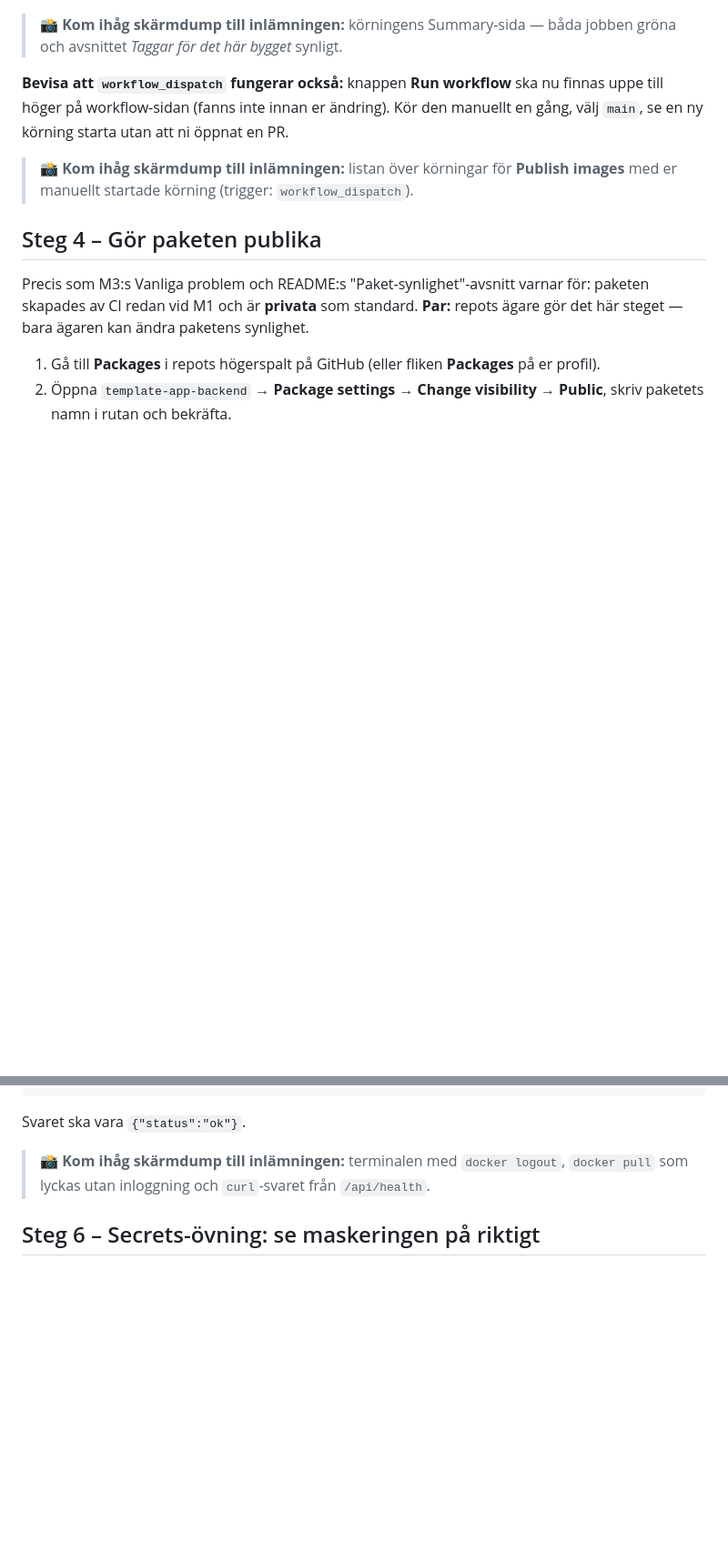
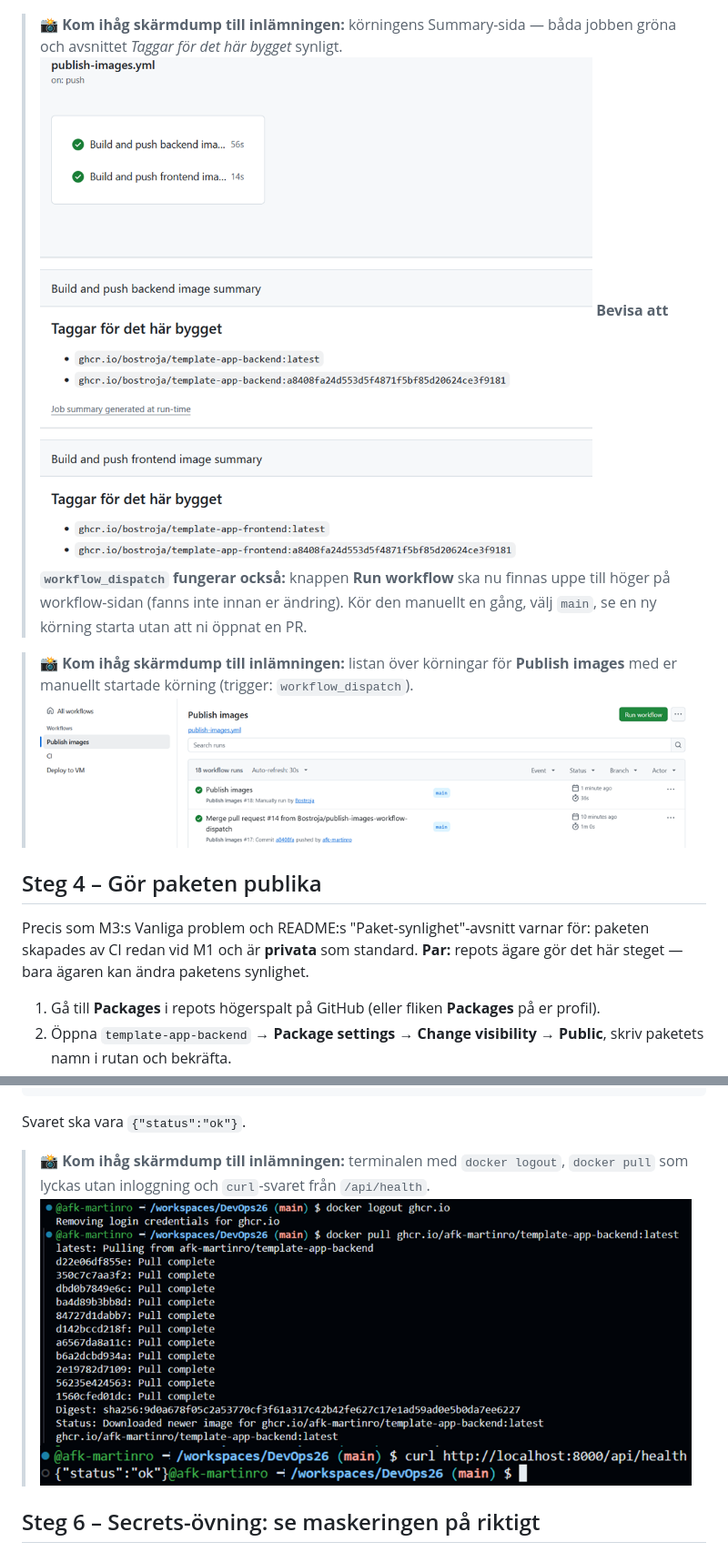
Before and after one commit to Bostroja/DevOps26, a Markdown page: inlamning/m6-inlämning.md, 2 parts joined by grey strips. Shown: that part at 91% size. Rendered like a GitHub page; pictures changed too: inlamning/image-12.png (added), inlamning/image-13.png (added), inlamning/image-15.png (added); blank space fills up the shorter version.

Commit message:
docs: add M6 proof of the automated image publish

```diff
--- a/inlamning/m6-inlämning.md
+++ b/inlamning/m6-inlämning.md
@@ -153,14 +153,14 @@ I Actions-fliken ser ni också en röd `Deploy to VM` efter varje
 och M5 (den blir grön i M9). Bara `Publish images` ska vara grön i dag.
 
 > 📸 **Kom ihåg skärmdump till inlämningen:** körningens Summary-sida — båda jobben gröna och avsnittet *Taggar för det här bygget* synligt.
-
+![alt text](image-12.png)
 **Bevisa att `workflow_dispatch` fungerar också:** knappen **Run
 workflow** ska nu finnas uppe till höger på workflow-sidan (fanns inte
 innan er ändring). Kör den manuellt en gång, välj `main`, se en ny
 körning starta utan att ni öppnat en PR.
 
 > 📸 **Kom ihåg skärmdump till inlämningen:** listan över körningar för **Publish images** med er manuellt startade körning (trigger: `workflow_dispatch`).
-
+![alt text](image-13.png)
 ## Steg 4 – Gör paketen publika
 
 Precis som M3:s Vanliga problem och README:s "Paket-synlighet"-avsnitt
@@ -209,7 +209,8 @@ docker rm -f m6-pull-test
 Svaret ska vara `{"status":"ok"}`.
 
 > 📸 **Kom ihåg skärmdump till inlämningen:** terminalen med `docker logout`, `docker pull` som lyckas utan inloggning och `curl`-svaret från `/api/health`.
-
+![alt text](image-15.png)
+![alt text](image-16.png)
 ## Steg 6 – Secrets-övning: se maskeringen på riktigt
 
 **Läs det här helt innan ni börjar.** Övningen är säker av tre skäl,
```
Also changed, not shown: other parts of inlamning/m6-inlämning.md (+2 -2 lines), inlamning/image-14.png (added), inlamning/image-17.png (added).
